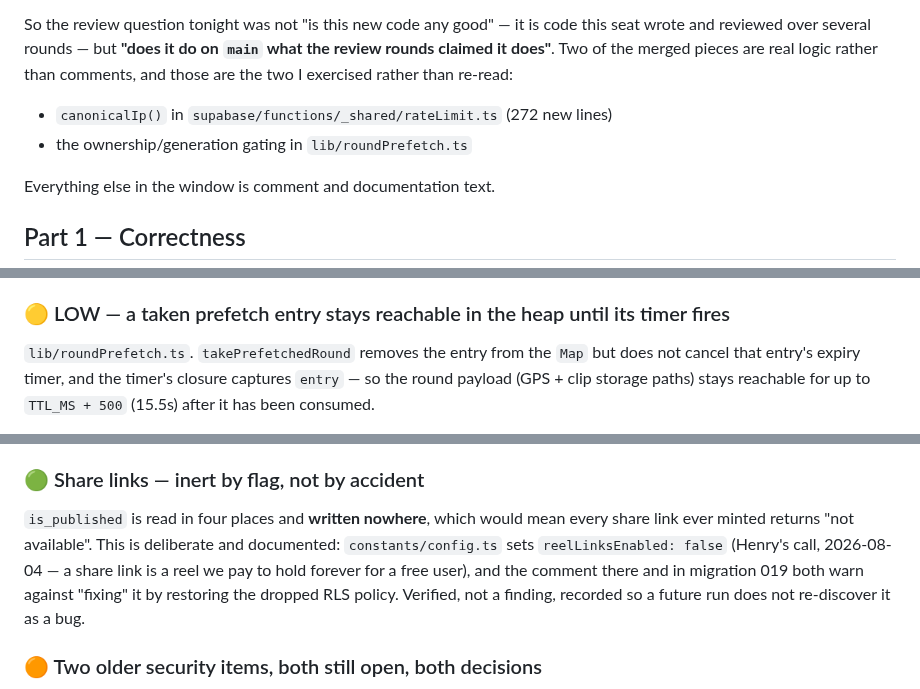
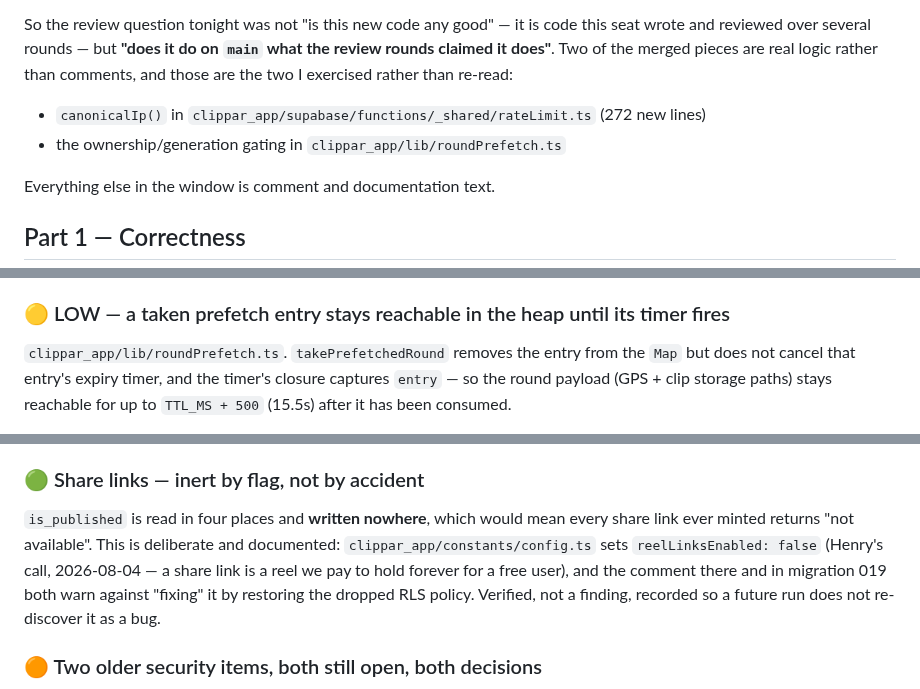
Before and after one commit to hendacow/Clippar, a Markdown page: reports/cto/2026-08-29.md, 3 parts joined by grey strips. Rendered like a GitHub page.

Commit message:
docs(cto): prefix the report's file citations with clippar_app/ so they resolve
Non-security note from the security scan on this PR, and it is right: three
paths in the report were written relative to clippar_app/ rather than to the
repository root, so they do not resolve as links from a report that lives at
reports/cto/.

  supabase/functions/_shared/rateLimit.ts -> clippar_app/supabase/...
  lib/roundPrefetch.ts                    -> clippar_app/lib/roundPrefetch.ts
  constants/config.ts                     -> clippar_app/constants/config.ts

Cosmetic, but the whole point of citing a path in an audit is that the next
reader can open it. Text only; no other change.

Co-Authored-By: Claude Opus 5 <noreply@anthropic.com>
Claude-Session: https://claude.ai/code/session_012qCXS4jVNoRnxRPwm9Te4i

```diff
--- a/reports/cto/2026-08-29.md
+++ b/reports/cto/2026-08-29.md
@@ -18,8 +18,8 @@ this seat wrote and reviewed over several rounds — but **"does it do on `main`
 what the review rounds claimed it does"**. Two of the merged pieces are real
 logic rather than comments, and those are the two I exercised rather than re-read:
 
-- `canonicalIp()` in `supabase/functions/_shared/rateLimit.ts` (272 new lines)
-- the ownership/generation gating in `lib/roundPrefetch.ts`
+- `canonicalIp()` in `clippar_app/supabase/functions/_shared/rateLimit.ts` (272 new lines)
+- the ownership/generation gating in `clippar_app/lib/roundPrefetch.ts`
 
 Everything else in the window is comment and documentation text.
 
@@ -60,7 +60,7 @@ here.
 
 ### 🟡 LOW — a taken prefetch entry stays reachable in the heap until its timer fires
 
-`lib/roundPrefetch.ts`. `takePrefetchedRound` removes the entry from the `Map`
+`clippar_app/lib/roundPrefetch.ts`. `takePrefetchedRound` removes the entry from the `Map`
 but does not cancel that entry's expiry timer, and the timer's closure captures
 `entry` — so the round payload (GPS + clip storage paths) stays reachable for up
 to `TTL_MS + 500` (15.5s) after it has been consumed.
@@ -171,7 +171,7 @@ have kept propagating.
 
 `is_published` is read in four places and **written nowhere**, which would mean
 every share link ever minted returns "not available". This is deliberate and
-documented: `constants/config.ts` sets `reelLinksEnabled: false` (Henry's call,
+documented: `clippar_app/constants/config.ts` sets `reelLinksEnabled: false` (Henry's call,
 2026-08-04 — a share link is a reel we pay to hold forever for a free user), and
 the comment there and in migration 019 both warn against "fixing" it by
 restoring the dropped RLS policy. Verified, not a finding, recorded so a future
```
